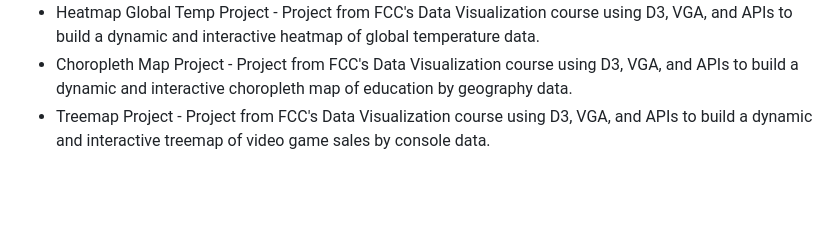
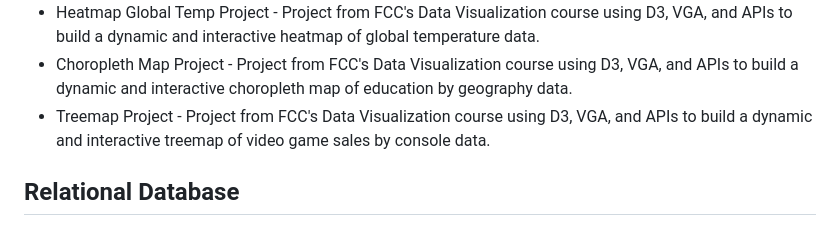
Before and after one commit to Vukodlok/FreeCodeCamp-Projects, a Markdown page: README.md, the part around the change. GitHub-like rendering; blank space fills up the shorter version.

```diff
--- a/README.md
+++ b/README.md
@@ -69,3 +69,5 @@ A place to store all my projects made while working through freecodecamp's cours
 - Heatmap Global Temp Project - Project from FCC's Data Visualization course using D3, VGA, and APIs to build a dynamic and interactive heatmap of global temperature data.
 - Choropleth Map Project - Project from FCC's Data Visualization course using D3, VGA, and APIs to build a dynamic and interactive choropleth map of education by geography data.
 - Treemap Project - Project from FCC's Data Visualization course using D3, VGA, and APIs to build a dynamic and interactive treemap of video game sales by console data.
+
+## Relational Database
```
